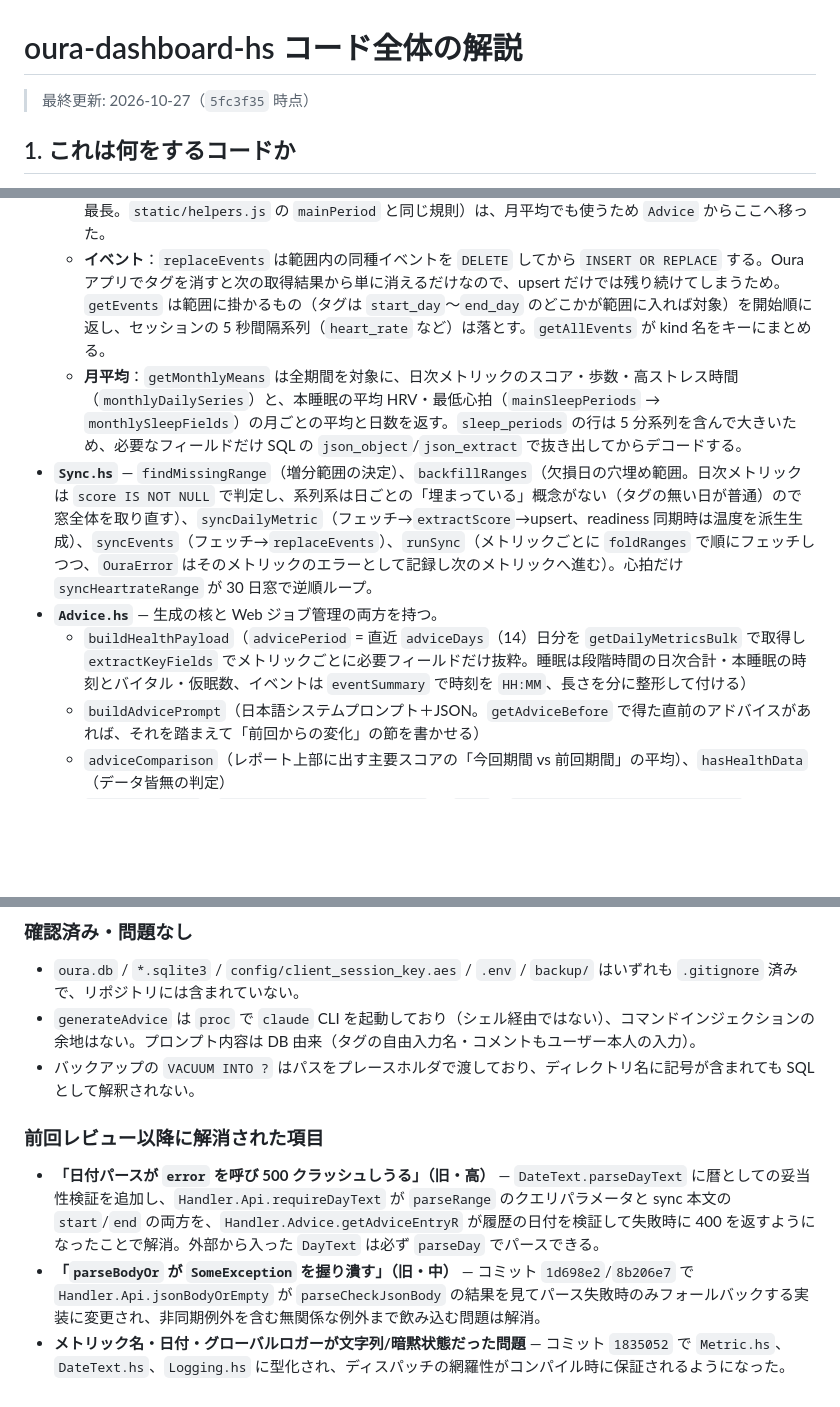
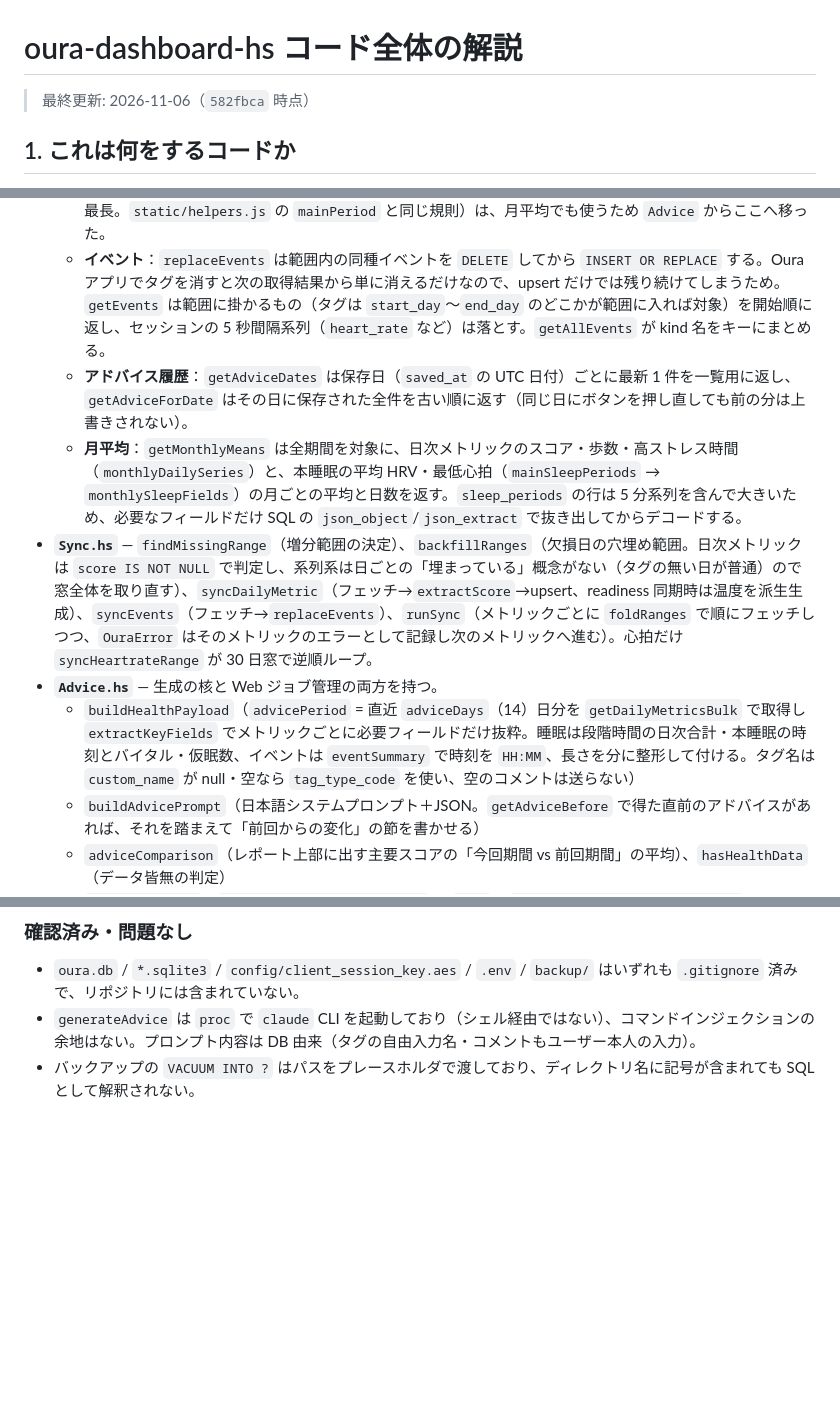
Before and after one commit to ikuya/oura-dashboard-hs, a Markdown page: docs/code-overview.md, 3 parts joined by grey strips. Drawn GitHub-style; blank space fills up the shorter version.

```diff
--- a/docs/code-overview.md
+++ b/docs/code-overview.md
@@ -1,6 +1,6 @@
 # oura-dashboard-hs コード全体の解説
 
-> 最終更新: 2026-10-27（`5fc3f35` 時点）
+> 最終更新: 2026-11-06（`582fbca` 時点）
 
 ## 1. これは何をするコードか
 
@@ -236,10 +236,11 @@ flowchart LR
   - `mergeRow` が `data_json` に `day`/`score` を上書きマージする（DB の `score` 列が優先、Python の `{**data, "day":..., "score":...}` と同じ）。`getDailyMetricsBulk` は `M.fromListWith (flip (++))` で (metric, day) 順の行を集約。
   - `mainSleepPeriod`（その日の本睡眠の選択：`long_sleep` 優先、なければ `late_nap` を除いた中で就床時間最長。`static/helpers.js` の `mainPeriod` と同じ規則）は、月平均でも使うため `Advice` からここへ移った。
   - **イベント**：`replaceEvents` は範囲内の同種イベントを `DELETE` してから `INSERT OR REPLACE` する。Oura アプリでタグを消すと次の取得結果から単に消えるだけなので、upsert だけでは残り続けてしまうため。`getEvents` は範囲に掛かるもの（タグは `start_day`〜`end_day` のどこかが範囲に入れば対象）を開始順に返し、セッションの 5 秒間隔系列（`heart_rate` など）は落とす。`getAllEvents` が kind 名をキーにまとめる。
+  - **アドバイス履歴**：`getAdviceDates` は保存日（`saved_at` の UTC 日付）ごとに最新 1 件を一覧用に返し、`getAdviceForDate` はその日に保存された全件を古い順に返す（同じ日にボタンを押し直しても前の分は上書きされない）。
   - **月平均**：`getMonthlyMeans` は全期間を対象に、日次メトリックのスコア・歩数・高ストレス時間（`monthlyDailySeries`）と、本睡眠の平均 HRV・最低心拍（`mainSleepPeriods` → `monthlySleepFields`）の月ごとの平均と日数を返す。`sleep_periods` の行は 5 分系列を含んで大きいため、必要なフィールドだけ SQL の `json_object`/`json_extract` で抜き出してからデコードする。
 - **`Sync.hs`** — `findMissingRange`（増分範囲の決定）、`backfillRanges`（欠損日の穴埋め範囲。日次メトリックは `score IS NOT NULL` で判定し、系列系は日ごとの「埋まっている」概念がない（タグの無い日が普通）ので窓全体を取り直す）、`syncDailyMetric`（フェッチ→`extractScore`→upsert、readiness 同期時は温度を派生生成）、`syncEvents`（フェッチ→`replaceEvents`）、`runSync`（メトリックごとに `foldRanges` で順にフェッチしつつ、`OuraError` はそのメトリックのエラーとして記録し次のメトリックへ進む）。心拍だけ `syncHeartrateRange` が 30 日窓で逆順ループ。
 - **`Advice.hs`** — 生成の核と Web ジョブ管理の両方を持つ。
-  - `buildHealthPayload`（`advicePeriod` = 直近 `adviceDays`（14）日分を `getDailyMetricsBulk` で取得し `extractKeyFields` でメトリックごとに必要フィールドだけ抜粋。睡眠は段階時間の日次合計・本睡眠の時刻とバイタル・仮眠数、イベントは `eventSummary` で時刻を `HH:MM`、長さを分に整形して付ける）
+  - `buildHealthPayload`（`advicePeriod` = 直近 `adviceDays`（14）日分を `getDailyMetricsBulk` で取得し `extractKeyFields` でメトリックごとに必要フィールドだけ抜粋。睡眠は段階時間の日次合計・本睡眠の時刻とバイタル・仮眠数、イベントは `eventSummary` で時刻を `HH:MM`、長さを分に整形して付ける。タグ名は `custom_name` が null・空なら `tag_type_code` を使い、空のコメントは送らない）
   - `buildAdvicePrompt`（日本語システムプロンプト＋JSON。`getAdviceBefore` で得た直前のアドバイスがあれば、それを踏まえて「前回からの変化」の節を書かせる）
   - `adviceComparison`（レポート上部に出す主要スコアの「今回期間 vs 前回期間」の平均）、`hasHealthData`（データ皆無の判定）
   - `generateAdvice`（`claude -p ... --model opus` を `proc` + `readCreateProcessWithExitCode` で実行、120 秒 `timeout`。Web ジョブと `ScheduledAdvice` で共有）
@@ -315,9 +316,3 @@ flowchart LR
 - `oura.db` / `*.sqlite3` / `config/client_session_key.aes` / `.env` / `backup/` はいずれも `.gitignore` 済みで、リポジトリには含まれていない。
 - `generateAdvice` は `proc` で `claude` CLI を起動しており（シェル経由ではない）、コマンドインジェクションの余地はない。プロンプト内容は DB 由来（タグの自由入力名・コメントもユーザー本人の入力）。
 - バックアップの `VACUUM INTO ?` はパスをプレースホルダで渡しており、ディレクトリ名に記号が含まれても SQL として解釈されない。
-
-### 前回レビュー以降に解消された項目
-
-- **「日付パースが `error` を呼び 500 クラッシュしうる」（旧・高）** — `DateText.parseDayText` に暦としての妥当性検証を追加し、`Handler.Api.requireDayText` が `parseRange` のクエリパラメータと sync 本文の `start`/`end` の両方を、`Handler.Advice.getAdviceEntryR` が履歴の日付を検証して失敗時に 400 を返すようになったことで解消。外部から入った `DayText` は必ず `parseDay` でパースできる。
-- **「`parseBodyOr` が `SomeException` を握り潰す」（旧・中）** — コミット `1d698e2`/`8b206e7` で `Handler.Api.jsonBodyOrEmpty` が `parseCheckJsonBody` の結果を見てパース失敗時のみフォールバックする実装に変更され、非同期例外を含む無関係な例外まで飲み込む問題は解消。
-- **メトリック名・日付・グローバルロガーが文字列/暗黙状態だった問題** — コミット `1835052` で `Metric.hs`、`DateText.hs`、`Logging.hs` に型化され、ディスパッチの網羅性がコンパイル時に保証されるようになった。
```
Also changed, not shown: other parts of docs/code-overview.md (+9 -9 lines).
